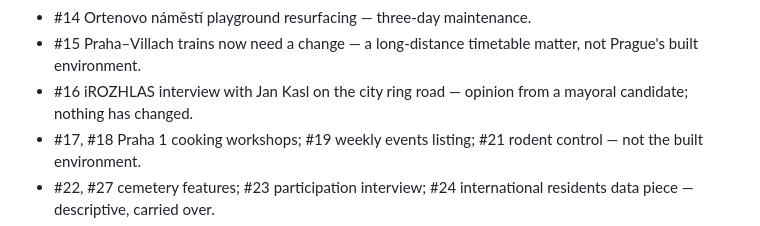
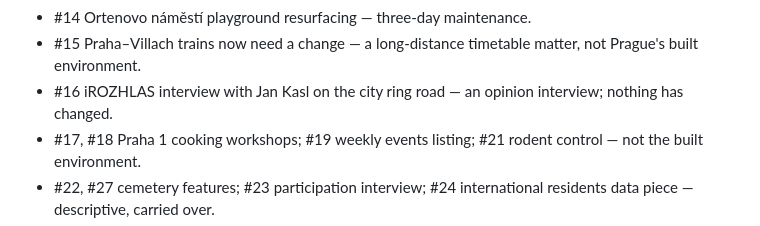
Before and after one commit to etylsarin/pragueinsider.cz, a Markdown page: data/last-run.md, the part around the change. Drawn GitHub-style.

Commit message:
scan: tidy run log for 2026-11-11
Co-Authored-By: Claude Opus 5.5 <noreply@anthropic.com>
Claude-Session: https://claude.ai/code/session_01TEKpUmREMcFZh7FpuBEeMq

```diff
--- a/data/last-run.md
+++ b/data/last-run.md
@@ -69,7 +69,7 @@ Scanned `2026-11-11T05:07:07.823Z`, window 21 days.
 - #13 Praha 7 council elects Čižinský for a fourth term — political appointment, no built-environment decision in it.
 - #14 Ortenovo náměstí playground resurfacing — three-day maintenance.
 - #15 Praha–Villach trains now need a change — a long-distance timetable matter, not Prague's built environment.
-- #16 iROZHLAS interview with Jan Kasl on the city ring road — opinion from a mayoral candidate; nothing has changed.
+- #16 iROZHLAS interview with Jan Kasl on the city ring road — an opinion interview; nothing has changed.
 - #17, #18 Praha 1 cooking workshops; #19 weekly events listing; #21 rodent control — not the built environment.
 - #22, #27 cemetery features; #23 participation interview; #24 international residents data piece — descriptive, carried over.
 - #25 Christmas markets, #26 Christmas trams — seasonal guides.
```
